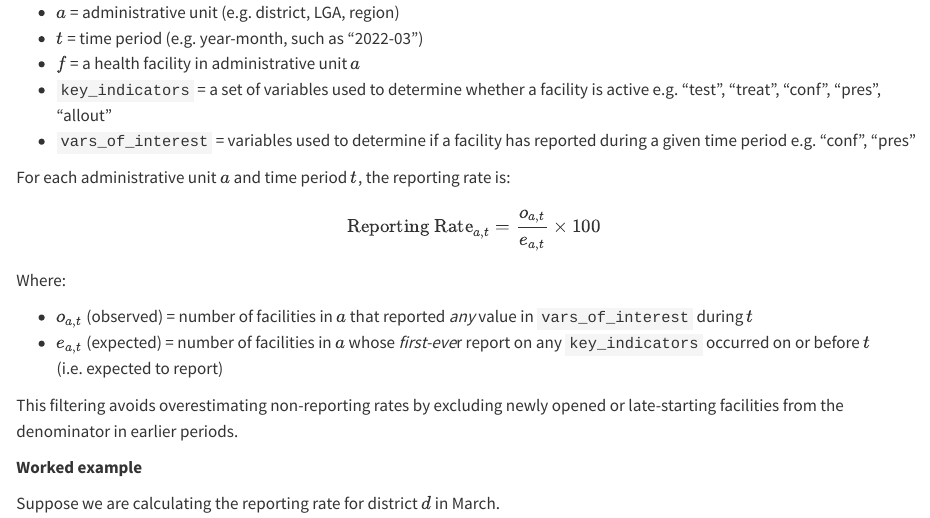
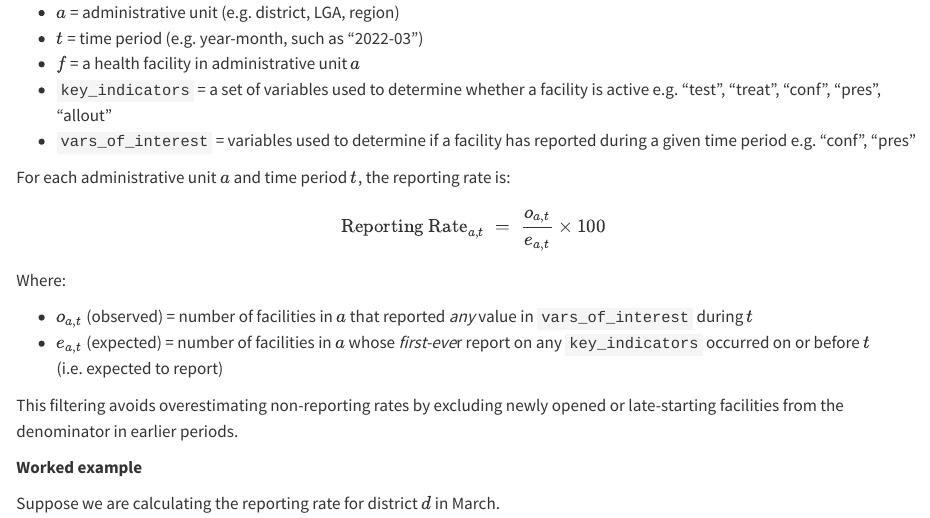
Before and after one commit to ahadi-analytics/sntutils, a Quarto document (README.qmd): the page in a window 1100 px wide, from 7800 px down. Rendered offline with R 4.5, knitr and Pandoc in place of Quarto, with nearby package versions; the code chunks are not run, so their results and figures are left out; drawn as R Markdown's standard HTML page in place of the format the file asks for.

Commit message:
Further update README

```diff
--- a/README.qmd
+++ b/README.qmd
@@ -5,10 +5,6 @@ format:
     math: true
     output-file: README.md
     fig-path: "man/figures-readme/"
-  html:
-    fig-path: "docs/figures/"
-  pdf:
-    fig-path: "pdf-figures/"
 ---
 
 ## What is sntutils?
@@ -340,8 +336,9 @@ e.g. "test", "treat", "conf", "pres", "allout"
 For each administrative unit $a$ and time period $t$, the reporting rate is:
 
 $$
-\text{Reporting Rate}_{a,t} = \frac{o_{a,t}}{e_{a,t}} \times 100
+\text{Reporting Rate}_{a,t} \;=\; \frac{o_{a,t}}{e_{a,t}} \times 100
 $$
+
 Where:
 
 - $o_{a,t}$ (observed) = number of facilities in $a$ that reported *any* value in `vars_of_interest` during $t$
```
Also changed, not shown: README.html (deleted), README.md, 9 other files.
